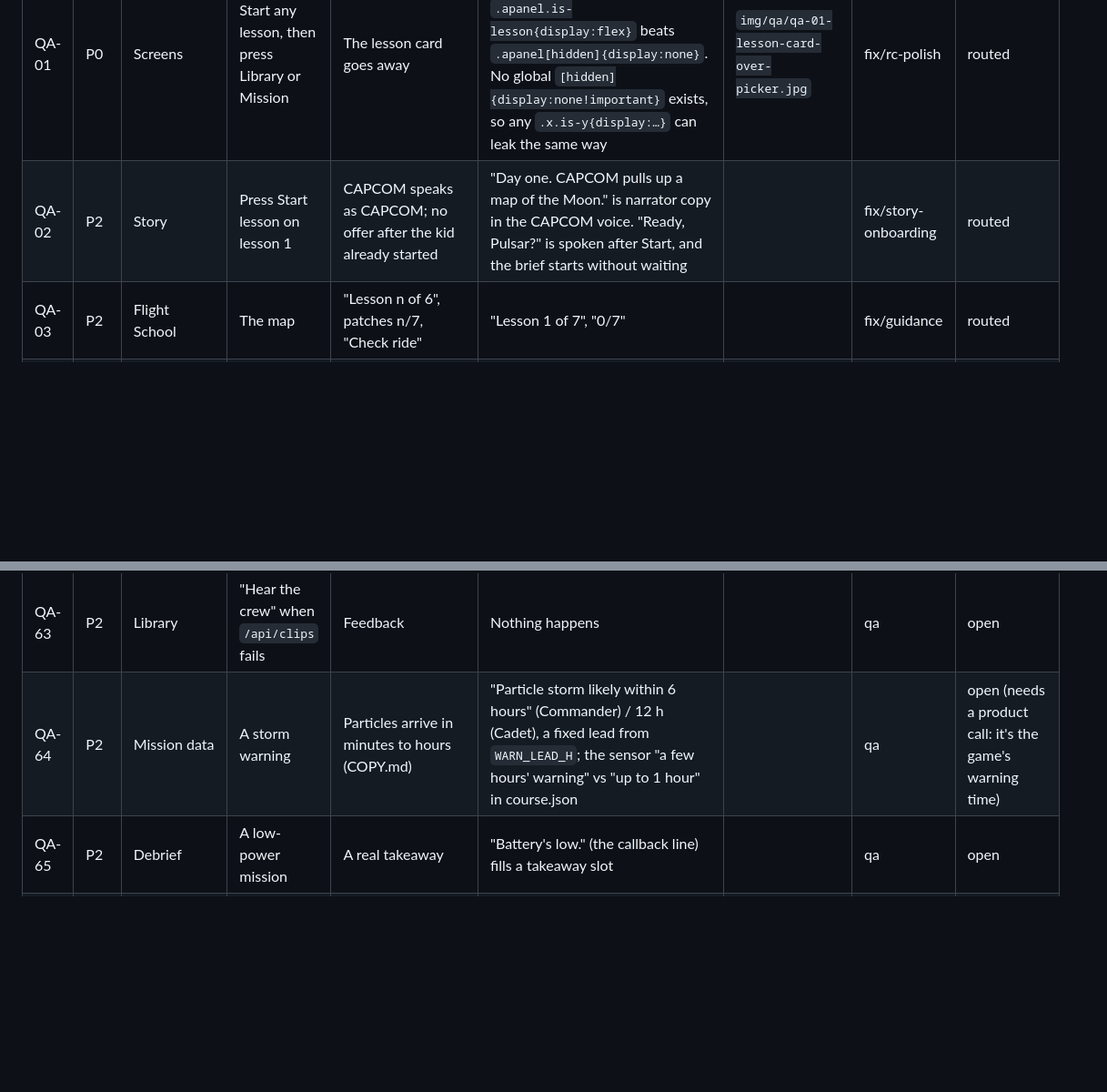
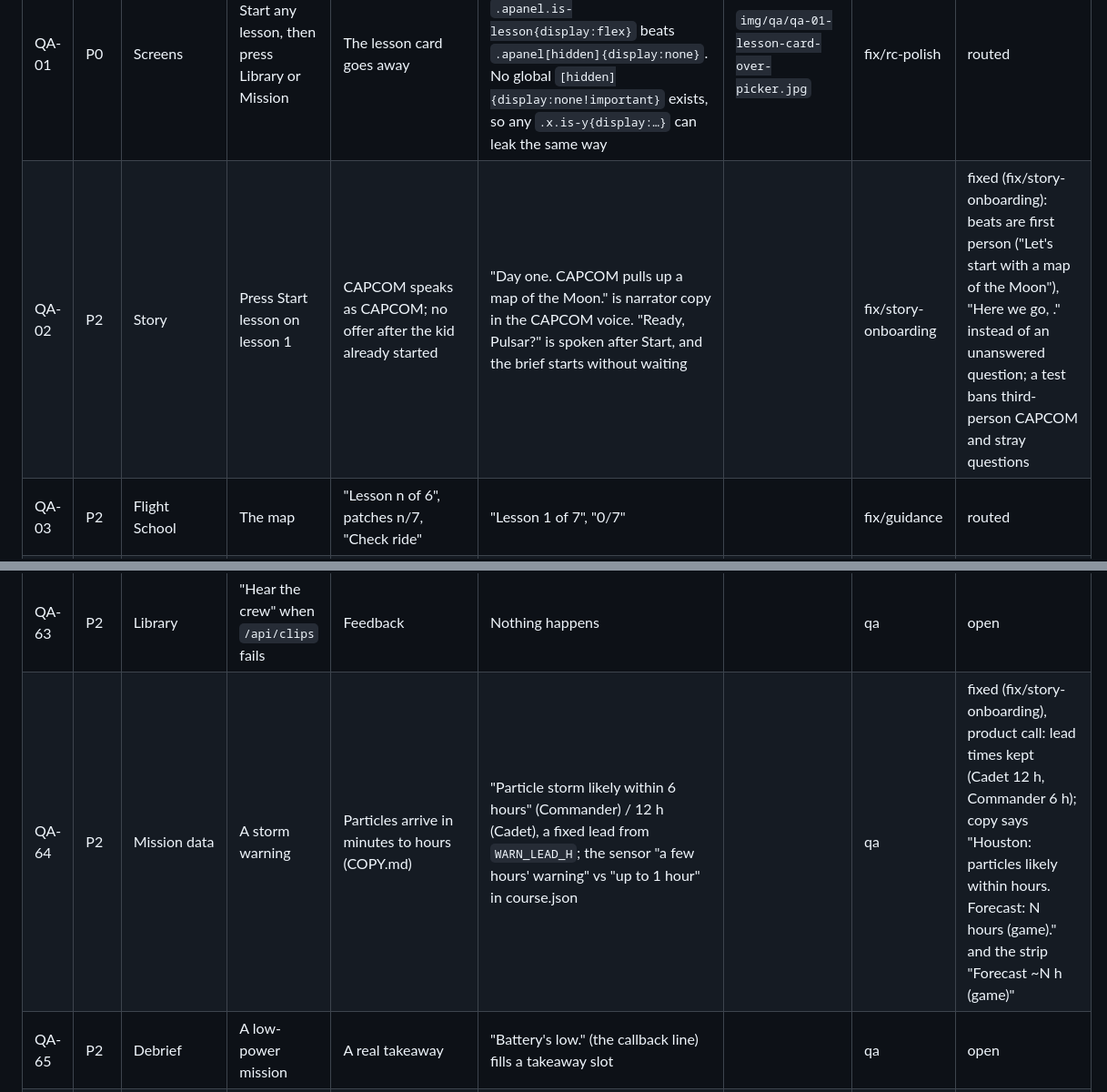
Before and after one commit to WhissleAI/Outpost-Luna, a Markdown page: docs/QA.md, 2 parts joined by grey strips. Shown at 91% size. Rendered like a GitHub page; blank space fills up the shorter version.

```diff
--- a/docs/QA.md
+++ b/docs/QA.md
@@ -41,7 +41,7 @@ double speech (`fix/rc-polish`), chatter graded as misses (`fix/rc-polish`), "Tr
 | ID | Sev | Area | Repro | Expected | Actual | Shot | Owner | Status |
 |---|---|---|---|---|---|---|---|---|
 | QA-01 | P0 | Screens | Start any lesson, then press Library or Mission | The lesson card goes away | It stays on top, covering the picker. Cause: school.css `.apanel.is-lesson{display:flex}` beats `.apanel[hidden]{display:none}`. No global `[hidden]{display:none!important}` exists, so any `.x.is-y{display:…}` can leak the same way | `img/qa/qa-01-lesson-card-over-picker.jpg` | fix/rc-polish | routed |
-| QA-02 | P2 | Story | Press Start lesson on lesson 1 | CAPCOM speaks as CAPCOM; no offer after the kid already started | "Day one. CAPCOM pulls up a map of the Moon." is narrator copy in the CAPCOM voice. "Ready, Pulsar?" is spoken after Start, and the brief starts without waiting | | fix/story-onboarding | routed |
+| QA-02 | P2 | Story | Press Start lesson on lesson 1 | CAPCOM speaks as CAPCOM; no offer after the kid already started | "Day one. CAPCOM pulls up a map of the Moon." is narrator copy in the CAPCOM voice. "Ready, Pulsar?" is spoken after Start, and the brief starts without waiting | | fix/story-onboarding | fixed (fix/story-onboarding): beats are first person ("Let's start with a map of the Moon"), "Here we go, <cs>." instead of an unanswered question; a test bans third-person CAPCOM and stray questions |
 | QA-03 | P2 | Flight School | The map | "Lesson n of 6", patches n/7, "Check ride" | "Lesson 1 of 7", "0/7" | | fix/guidance | routed |
 | QA-04 | P1 | Voice bar | The ear socket closes (model server restarted or full) | Kid-safe words; the mic comes back | "Voice hiccup: local ear closed" is shown for good, the mic goes off, and nothing retries | `img/qa/qa-04-voice-hiccup-and-leak.jpg` | qa | fixed b56f7f7 |
 | QA-05 | P1 | Voice bar | `/ws/listen` fails once (backend still starting) | The mic works once it can | `wsBroken` latches until a reload | | qa | fixed b56f7f7 |
@@ -103,7 +103,7 @@ double speech (`fix/rc-polish`), chatter graded as misses (`fix/rc-polish`), "Tr
 | QA-61 | P2 | Picker perf | Leave the picker open | Idle CPU | The pins' SVG is rebuilt with 10 `querySelector` calls every frame, even with a still globe | | qa | open |
 | QA-62 | P2 | Touch targets | Library toolbar (34 px), hardware markers (26 px), debrief × (36 px), pin labels (28 px) | ≥ 44 px (DESIGN_SYSTEM) | Below | | qa | open |
 | QA-63 | P2 | Library | "Hear the crew" when `/api/clips` fails | Feedback | Nothing happens | | qa | open |
-| QA-64 | P2 | Mission data | A storm warning | Particles arrive in minutes to hours (COPY.md) | "Particle storm likely within 6 hours" (Commander) / 12 h (Cadet), a fixed lead from `WARN_LEAD_H`; the sensor "a few hours' warning" vs "up to 1 hour" in course.json | | qa | open (needs a product call: it's the game's warning time) |
+| QA-64 | P2 | Mission data | A storm warning | Particles arrive in minutes to hours (COPY.md) | "Particle storm likely within 6 hours" (Commander) / 12 h (Cadet), a fixed lead from `WARN_LEAD_H`; the sensor "a few hours' warning" vs "up to 1 hour" in course.json | | qa | fixed (fix/story-onboarding), product call: lead times kept (Cadet 12 h, Commander 6 h); copy says "Houston: particles likely within hours. Forecast: N hours (game)." and the strip "Forecast ~N h (game)" |
 | QA-65 | P2 | Debrief | A low-power mission | A real takeaway | "Battery's low." (the callback line) fills a takeaway slot | | qa | open |
 | QA-66 | P2 | Cabin | Return to a mission the server already finished | The debrief | The stale Day 1 HUD (only reachable when the sim moves while away, e.g. via the API) | | qa | open (edge) |
 | QA-67 | P2 | Data | "NASA Provides Update on Artemis III Moon Landing Regions" as a link title | — | It's NASA's real headline, not our claim; left as is | | qa | open (note) |
```
Also changed, not shown: other parts of docs/QA.md (+7 -7 lines), docs/STORY.md (+10 -2 lines), docs/img/story/after-tour-12.jpg (added), 10 other files.
